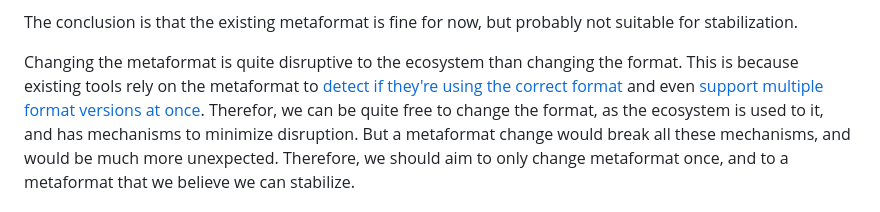
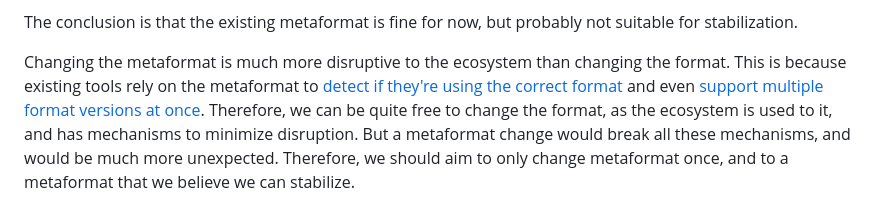
Before and after one commit to aDotInTheVoid/adotinthevoid.github.io, a Markdown page: posts/rustdoc-json-2023.md, the part around the change. Rendered like a GitHub page.

Commit message:
Update rustdoc-json-2023.md (#5)
fix typo, fix broken grammar

```diff
--- a/posts/rustdoc-json-2023.md
+++ b/posts/rustdoc-json-2023.md
@@ -116,12 +116,12 @@ the same mechanism for communicating changes [^current_metaformat].
 The conclusion is that the existing metaformat is fine for now, but probably not
 suitable for stabilization.
 
-Changing the metaformat is quite disruptive to the ecosystem  than changing the format.
+Changing the metaformat is much more disruptive to the ecosystem than changing the format.
 This is because existing tools rely on the metaformat to
 [detect if they're using the correct format](https://github.com/awslabs/cargo-check-external-types/blob/4bbf5a80fced7e11fdf855537b4202e225596f67/src/cargo.rs#L88-L101)
 and even
 [support multiple format versions at once](https://github.com/obi1kenobi/trustfall-rustdoc/blob/a9d7739b848d6bfc05f50ad7c179faec38e18144/src/parser.rs#L43-L70).
-Therefor, we can be quite free to change the format, as the ecosystem is used to it,
+Therefore, we can be quite free to change the format, as the ecosystem is used to it,
 and has mechanisms to minimize disruption. But a metaformat change would break all these
 mechanisms, and would be much more unexpected.
 Therefore, we should aim to only change metaformat once,
```
